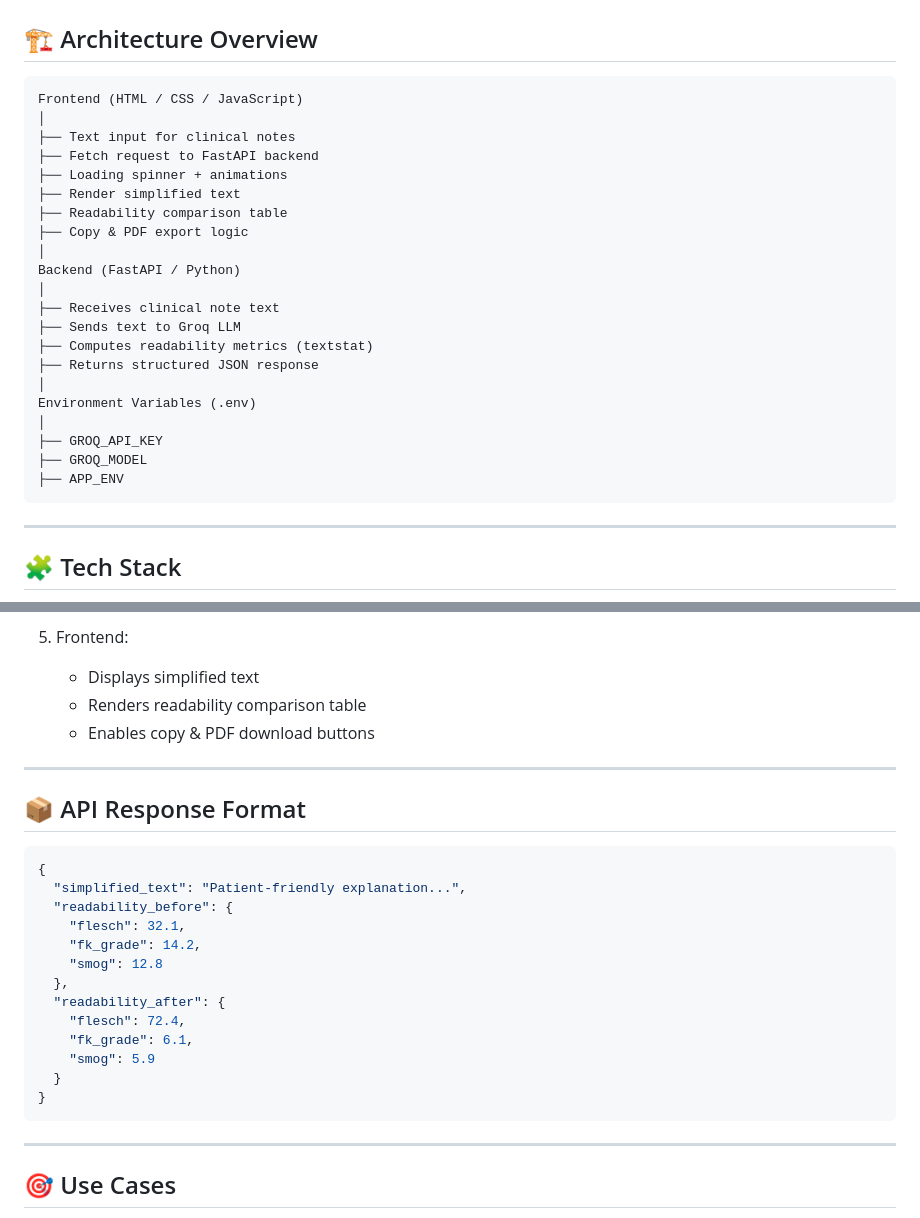
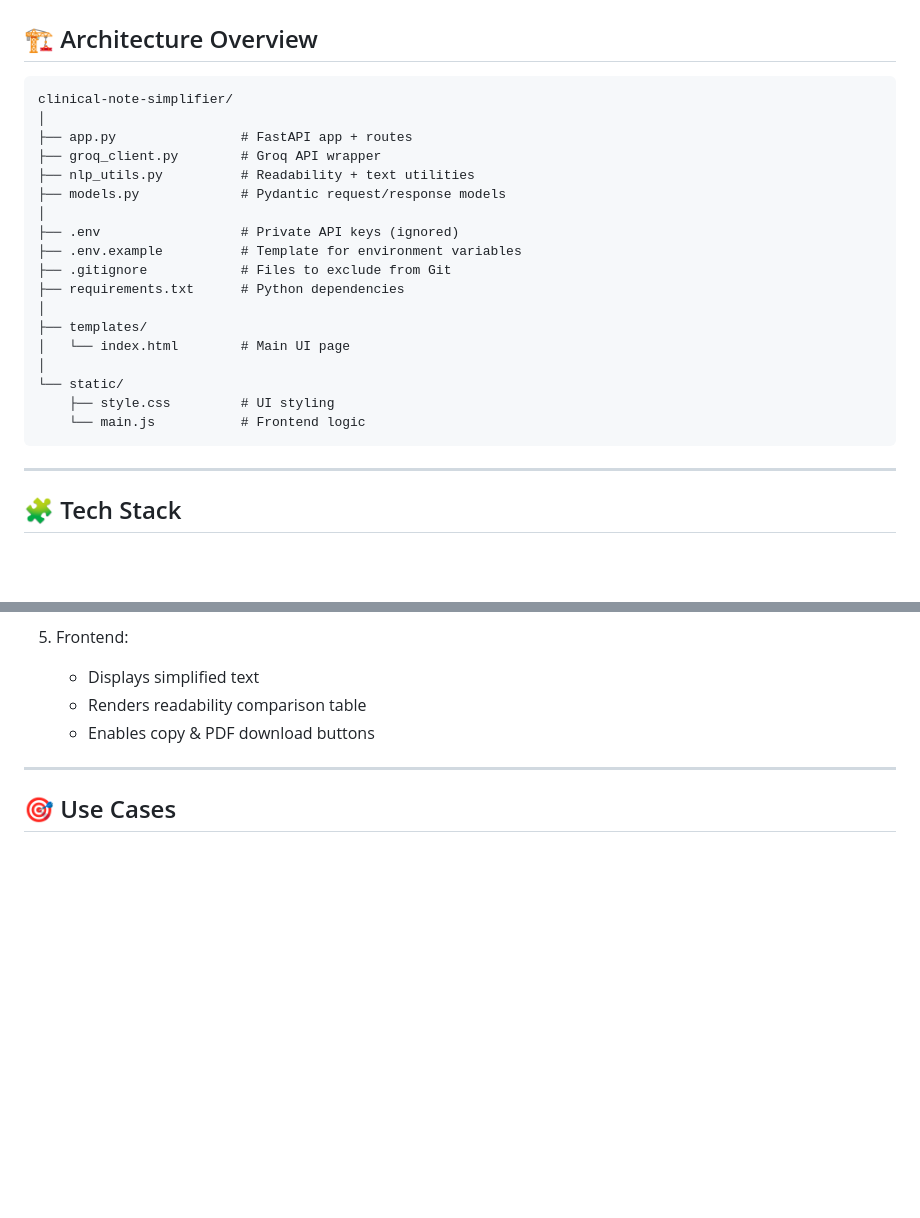
Before and after one commit to sanskritim05/clinical-note-simplifier, a Markdown page: README.md, 2 parts joined by grey strips. Rendered like a GitHub page; blank space fills up the shorter version.

````diff
--- a/README.md
+++ b/README.md
@@ -54,27 +54,24 @@ Results are displayed side‑by‑side in a comparison table so users can clearl
 ## 🏗 Architecture Overview
 
 ```
-Frontend (HTML / CSS / JavaScript)
+clinical-note-simplifier/
 │
-├── Text input for clinical notes
-├── Fetch request to FastAPI backend
-├── Loading spinner + animations
-├── Render simplified text
-├── Readability comparison table
-├── Copy & PDF export logic
+├── app.py                # FastAPI app + routes
+├── groq_client.py        # Groq API wrapper
+├── nlp_utils.py          # Readability + text utilities
+├── models.py             # Pydantic request/response models
 │
-Backend (FastAPI / Python)
+├── .env                  # Private API keys (ignored)
+├── .env.example          # Template for environment variables
+├── .gitignore            # Files to exclude from Git
+├── requirements.txt      # Python dependencies
 │
-├── Receives clinical note text
-├── Sends text to Groq LLM
-├── Computes readability metrics (textstat)
-├── Returns structured JSON response
+├── templates/
+│   └── index.html        # Main UI page
 │
-Environment Variables (.env)
-│
-├── GROQ_API_KEY
-├── GROQ_MODEL
-├── APP_ENV
+└── static/
+    ├── style.css         # UI styling
+    └── main.js           # Frontend logic
 ```
 
 ---
@@ -164,26 +161,6 @@ http://127.0.0.1:8000
 
 ---
 
-## 📦 API Response Format
-
-```json
-{
-  "simplified_text": "Patient-friendly explanation...",
-  "readability_before": {
-    "flesch": 32.1,
-    "fk_grade": 14.2,
-    "smog": 12.8
-  },
-  "readability_after": {
-    "flesch": 72.4,
-    "fk_grade": 6.1,
-    "smog": 5.9
-  }
-}
-```
-
----
-
 ## 🎯 Use Cases
 
 * Improve patient understanding of visit summaries
````
